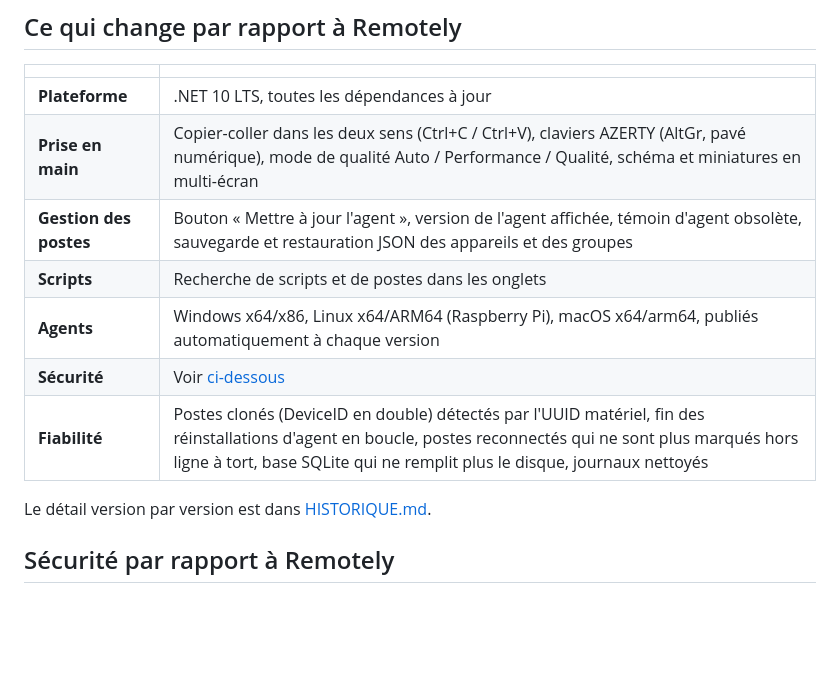
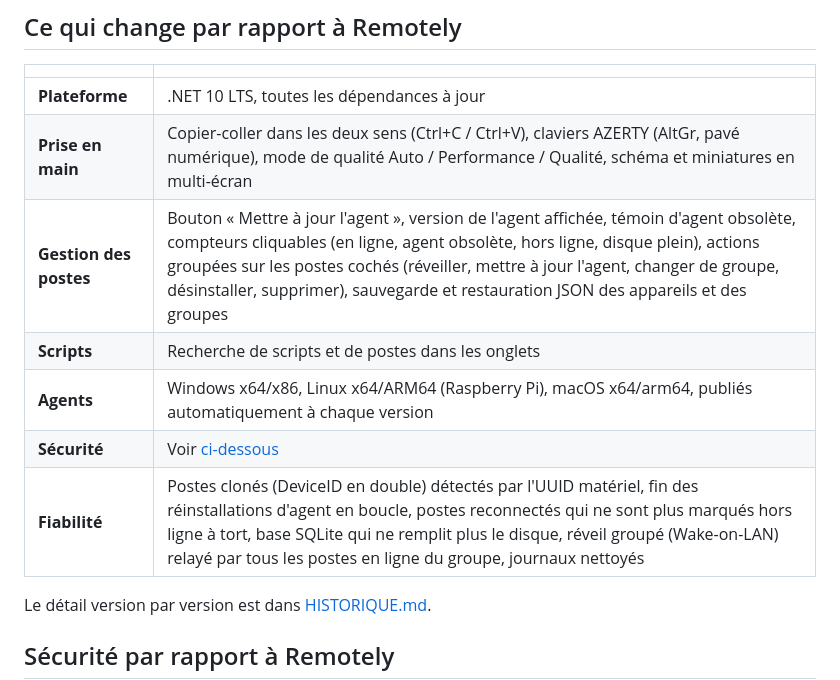
Before and after one commit to jeremychn/amarre, a Markdown page: README.md, the part around the change. Drawn GitHub-style; blank space fills up the shorter version.

Commit message:
Documentation : actions groupées de l'accueil et réveil groupé

```diff
--- a/README.md
+++ b/README.md
@@ -34,11 +34,11 @@ Amarre reprend Remotely là où il s'est arrêté (code de décembre 2024) : pas
 |---|---|
 | **Plateforme** | .NET 10 LTS, toutes les dépendances à jour |
 | **Prise en main** | Copier-coller dans les deux sens (Ctrl+C / Ctrl+V), claviers AZERTY (AltGr, pavé numérique), mode de qualité Auto / Performance / Qualité, schéma et miniatures en multi-écran |
-| **Gestion des postes** | Bouton « Mettre à jour l'agent », version de l'agent affichée, témoin d'agent obsolète, sauvegarde et restauration JSON des appareils et des groupes |
+| **Gestion des postes** | Bouton « Mettre à jour l'agent », version de l'agent affichée, témoin d'agent obsolète, compteurs cliquables (en ligne, agent obsolète, hors ligne, disque plein), actions groupées sur les postes cochés (réveiller, mettre à jour l'agent, changer de groupe, désinstaller, supprimer), sauvegarde et restauration JSON des appareils et des groupes |
 | **Scripts** | Recherche de scripts et de postes dans les onglets |
 | **Agents** | Windows x64/x86, Linux x64/ARM64 (Raspberry Pi), macOS x64/arm64, publiés automatiquement à chaque version |
 | **Sécurité** | Voir [ci-dessous](#sécurité-par-rapport-à-remotely) |
-| **Fiabilité** | Postes clonés (DeviceID en double) détectés par l'UUID matériel, fin des réinstallations d'agent en boucle, postes reconnectés qui ne sont plus marqués hors ligne à tort, base SQLite qui ne remplit plus le disque, journaux nettoyés |
+| **Fiabilité** | Postes clonés (DeviceID en double) détectés par l'UUID matériel, fin des réinstallations d'agent en boucle, postes reconnectés qui ne sont plus marqués hors ligne à tort, base SQLite qui ne remplit plus le disque, réveil groupé (Wake-on-LAN) relayé par tous les postes en ligne du groupe, journaux nettoyés |
 
 Le détail version par version est dans [HISTORIQUE.md](HISTORIQUE.md).
 
```
Also changed, not shown: docs/GUIDE.md (+4 -1 lines).
